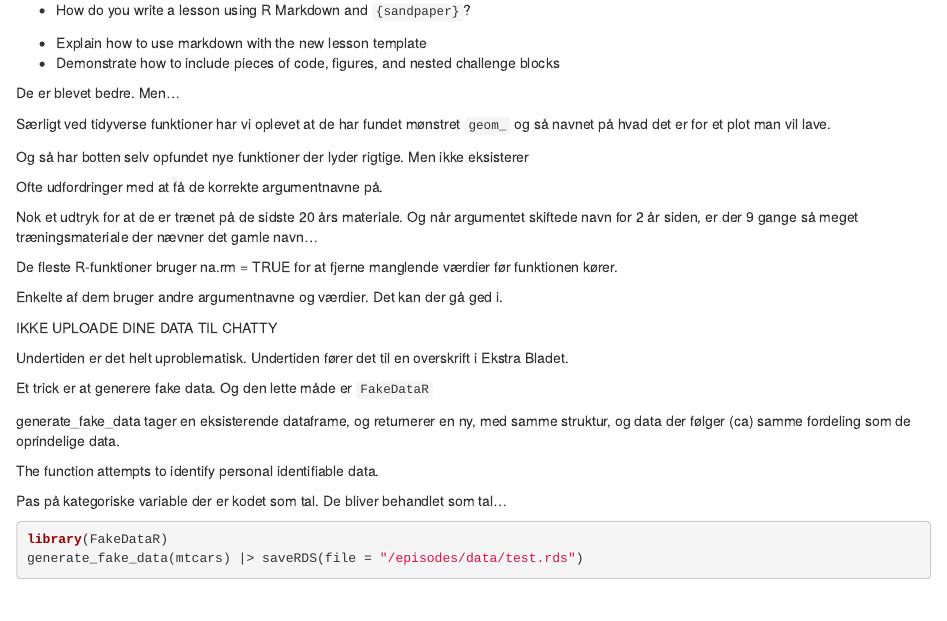
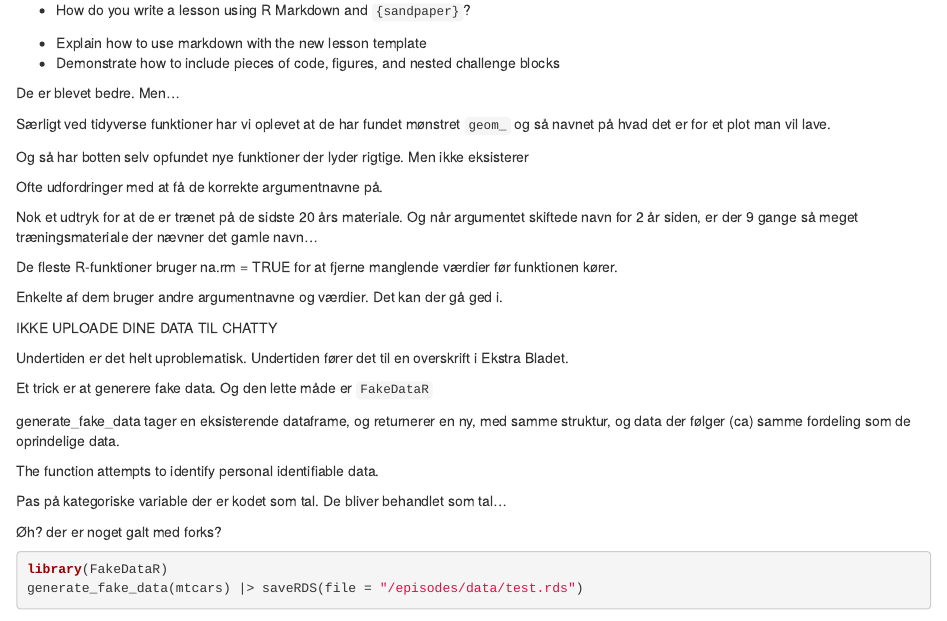
Before and after one commit to KUBDatalab/R-vibe, an R Markdown document (episodes/traps-and-ethics.Rmd): the page in a window 1100 px wide, from 70 px down. Rendered offline with R 4.5, knitr and Pandoc, with nearby package versions; some code elsewhere in the file could not run offline.

Commit message:
mystisk?

````diff
--- a/episodes/traps-and-ethics.Rmd
+++ b/episodes/traps-and-ethics.Rmd
@@ -44,6 +44,7 @@ The function attempts to identify personal identifiable data.
 
 Pas på kategoriske variable der er kodet som tal. De bliver behandlet som tal...
 
+Øh? der er noget galt med forks?
 ```{r}
 library(FakeDataR)
 generate_fake_data(mtcars) |> saveRDS(file = "/episodes/data/test.rds")
````
